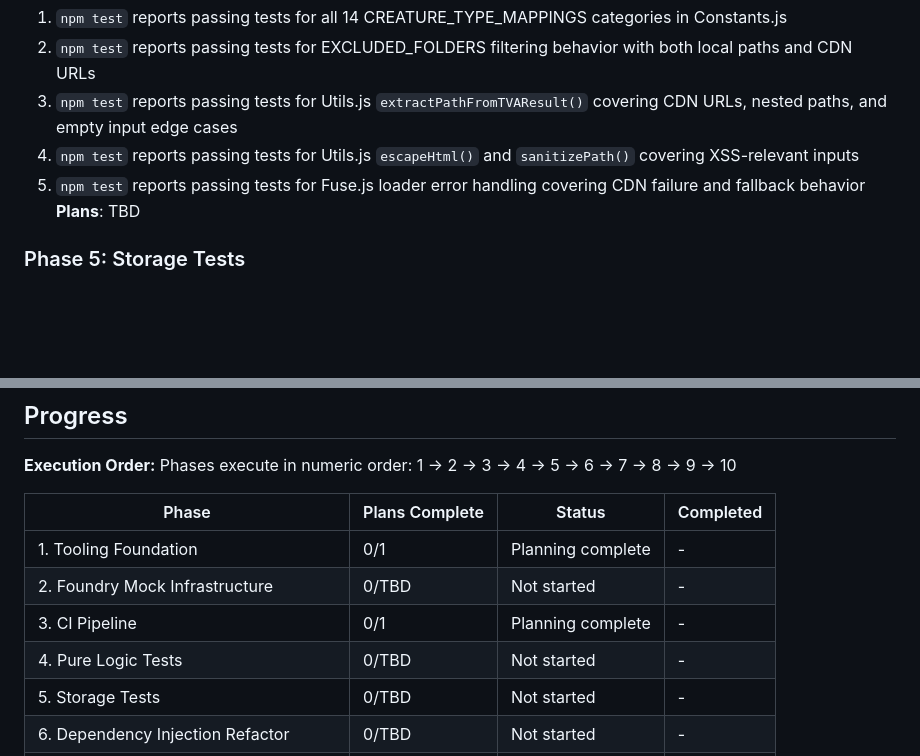
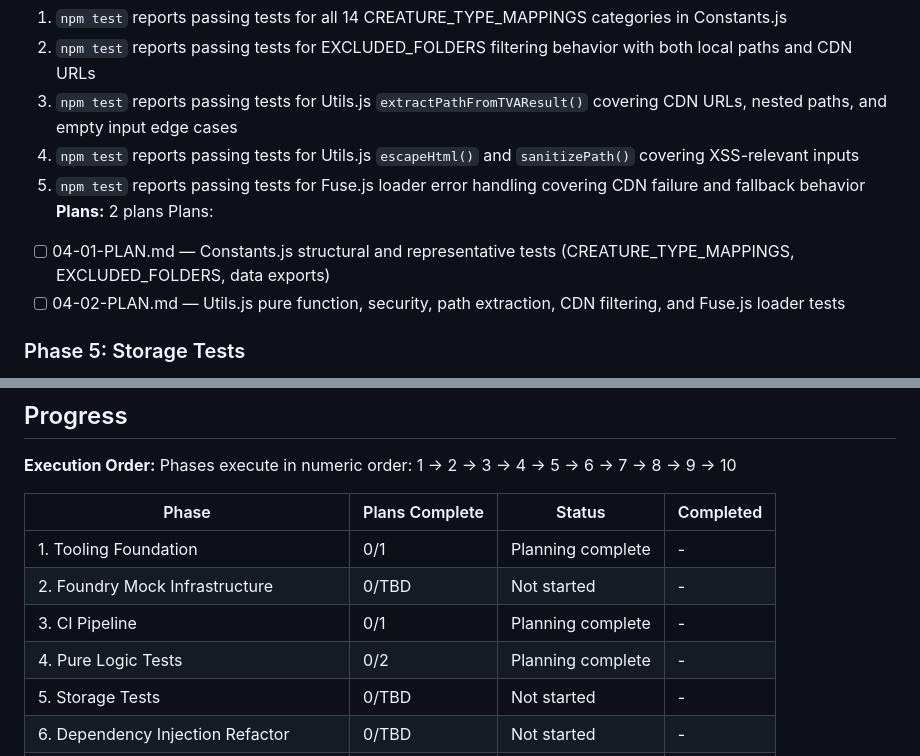
Before and after one commit to Aiacos/token-replacer-fa, a Markdown page: .planning/ROADMAP.md, 2 parts joined by grey strips. GitHub-like rendering; blank space fills up the shorter version.

Commit message:
docs(04): create phase plan

```diff
--- a/.planning/ROADMAP.md
+++ b/.planning/ROADMAP.md
@@ -84,7 +84,11 @@ Decimal phases appear between their surrounding integers in numeric order.
 3. `npm test` reports passing tests for Utils.js `extractPathFromTVAResult()` covering CDN URLs, nested paths, and empty input edge cases
 4. `npm test` reports passing tests for Utils.js `escapeHtml()` and `sanitizePath()` covering XSS-relevant inputs
 5. `npm test` reports passing tests for Fuse.js loader error handling covering CDN failure and fallback behavior
-   **Plans**: TBD
+   **Plans:** 2 plans
+   Plans:
+
+- [ ] 04-01-PLAN.md — Constants.js structural and representative tests (CREATURE_TYPE_MAPPINGS, EXCLUDED_FOLDERS, data exports)
+- [ ] 04-02-PLAN.md — Utils.js pure function, security, path extraction, CDN filtering, and Fuse.js loader tests
 
 ### Phase 5: Storage Tests
 
@@ -178,7 +182,7 @@ Phases execute in numeric order: 1 → 2 → 3 → 4 → 5 → 6 → 7 → 8 →
 | 1. Tooling Foundation                   | 0/1            | Planning complete | -         |
 | 2. Foundry Mock Infrastructure          | 0/TBD          | Not started       | -         |
 | 3. CI Pipeline                          | 0/1            | Planning complete | -         |
-| 4. Pure Logic Tests                     | 0/TBD          | Not started       | -         |
+| 4. Pure Logic Tests                     | 0/2            | Planning complete | -         |
 | 5. Storage Tests                        | 0/TBD          | Not started       | -         |
 | 6. Dependency Injection Refactor        | 0/TBD          | Not started       | -         |
 | 7. Service Layer Tests                  | 0/TBD          | Not started       | -         |
```
Also changed, not shown: 2 other files.
